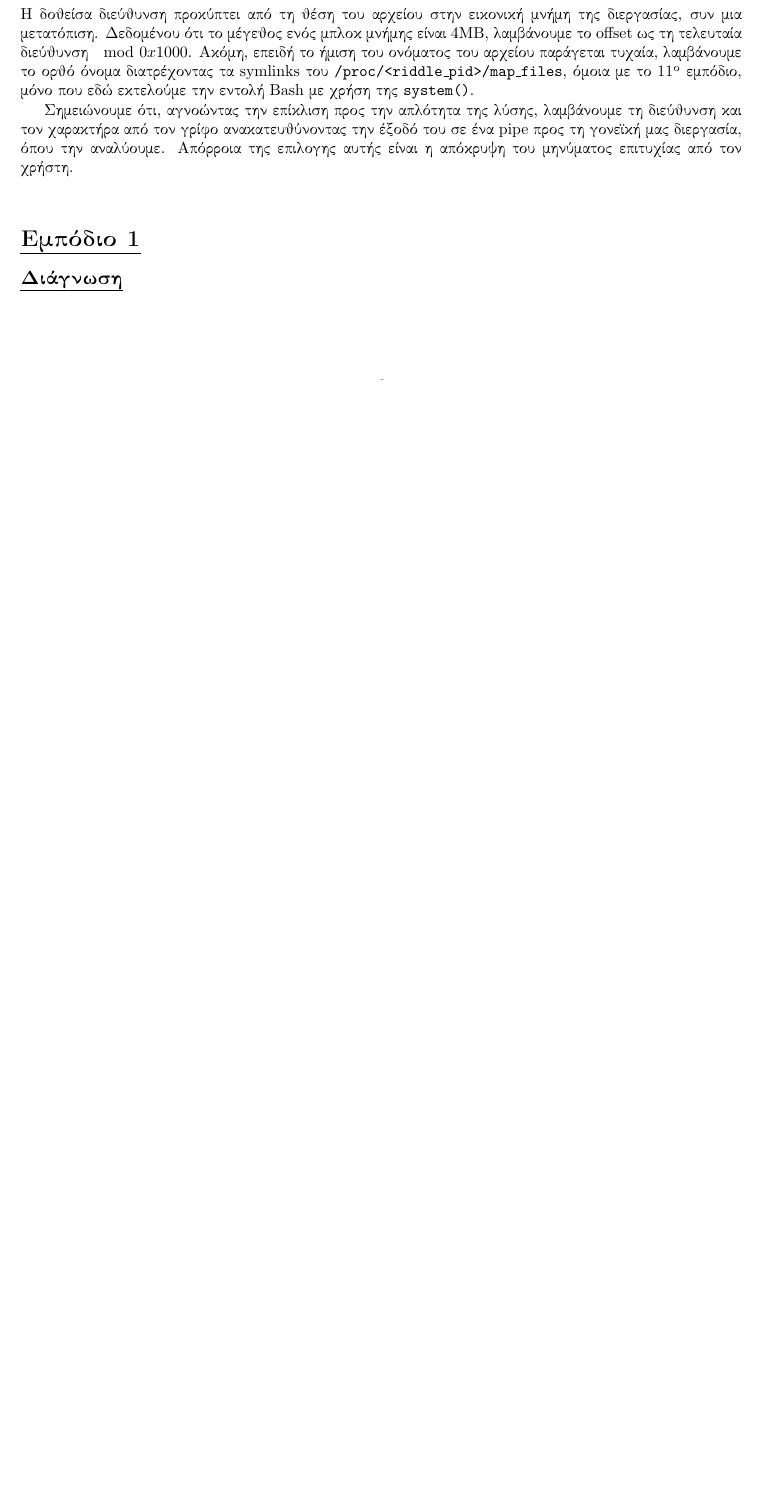
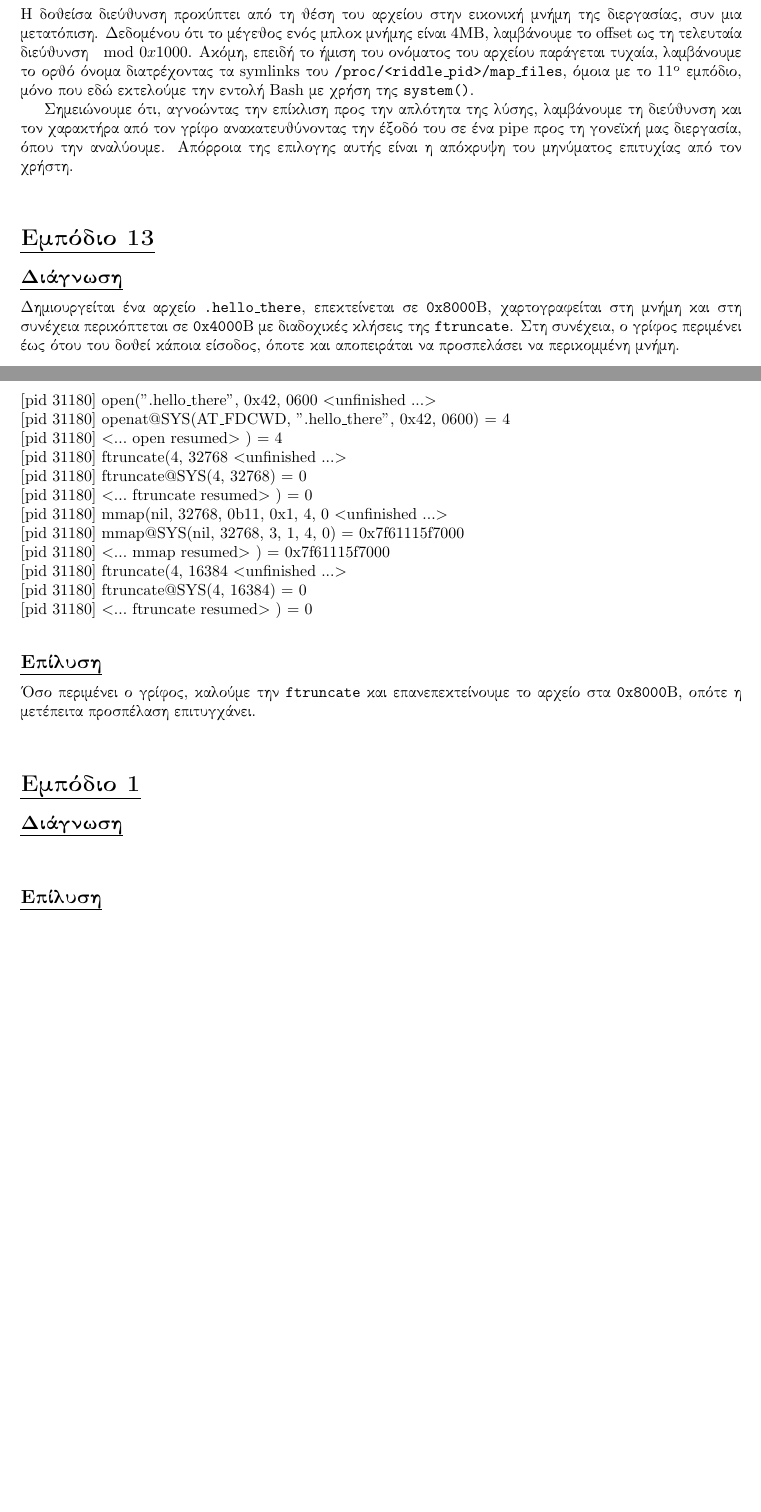
Before and after one commit to LinguaSacraMunda/ntua_oslab_2026-27, a LaTeX document (riddle/report/main.tex): part of page 7 of 8 before the commit and two parts of pages 7 and 8 of 8 after it, the two joined at a grey line, cut so that both start at the same text, the shorter picture padded with empty space. Compiled offline with pdfLaTeX.

Commit message:
solved C13

```diff
--- a/riddle/report/main.tex
+++ b/riddle/report/main.tex
@@ -369,6 +369,31 @@ write(2, "I want to find the char 'X' at 0"..., 46I want to find the char 'X' at
 
 Σημειώνουμε ότι, αγνοώντας την επίκλιση προς την απλότητα της λύσης, λαμβάνουμε τη διεύθυνση και τον χαρακτήρα από τον γρίφο ανακατευθύνοντας την έξοδό του σε ένα \eng{pipe} προς τη γονεϊκή μας διεργασία, όπου την αναλύουμε. Απόρροια της επιλογης αυτής είναι η απόκρυψη του μηνύματος επιτυχίας από τον χρήστη.
 
+\vspace{5mm}
+
+\section*{\ul{Εμπόδιο 13}}
+\subsection*{\ul{Διάγνωση}}
+
+Δημιουργείται ένα αρχείο \engt{.hello\_there}, επεκτείνεται σε \engt{0x8000\unit{\byte}}, χαρτογραφείται στη μνήμη και στη συνέχεια περικόπτεται σε \engt{0x4000\unit{\byte}} με διαδοχικές κλήσεις της \engt{ftruncate}. Στη συνέχεια, ο γρίφος περιμένει έως ότου του δοθεί κάποια είσοδος, όποτε και αποπειράται να προσπελάσει να περικομμένη μνήμη.
+
+\langeng
+\begin{lstlisting}[language=bash]
+[pid 31180] open(".hello_there", 0x42, 0600 <unfinished ...>
+[pid 31180] openat@SYS(AT_FDCWD, ".hello_there", 0x42, 0600)                                               = 4
+[pid 31180] <... open resumed> )                                                                           = 4
+[pid 31180] ftruncate(4, 32768 <unfinished ...>
+[pid 31180] ftruncate@SYS(4, 32768)                                                                        = 0
+[pid 31180] <... ftruncate resumed> )                                                                      = 0
+[pid 31180] mmap(nil, 32768, 0b11, 0x1, 4, 0 <unfinished ...>
+[pid 31180] mmap@SYS(nil, 32768, 3, 1, 4, 0)                                                               = 0x7f61115f7000
+[pid 31180] <... mmap resumed> )                                                                           = 0x7f61115f7000
+[pid 31180] ftruncate(4, 16384 <unfinished ...>
+[pid 31180] ftruncate@SYS(4, 16384)                                                                        = 0
+[pid 31180] <... ftruncate resumed> )                                                                      = 0
+\end{lstlisting}
+\langgrc
+\subsection*{\ul{Επίλυση}}
+Όσο περιμένει ο γρίφος, καλούμε την \engt{ftruncate} και επανεπεκτείνουμε το αρχείο στα \engt{0x8000\unit{\byte}}, οπότε η μετέπειτα προσπέλαση επιτυγχάνει.
 
 \vspace{5mm}
 
```
Also changed, not shown: riddle/report/main.pdf, 1 other file.
